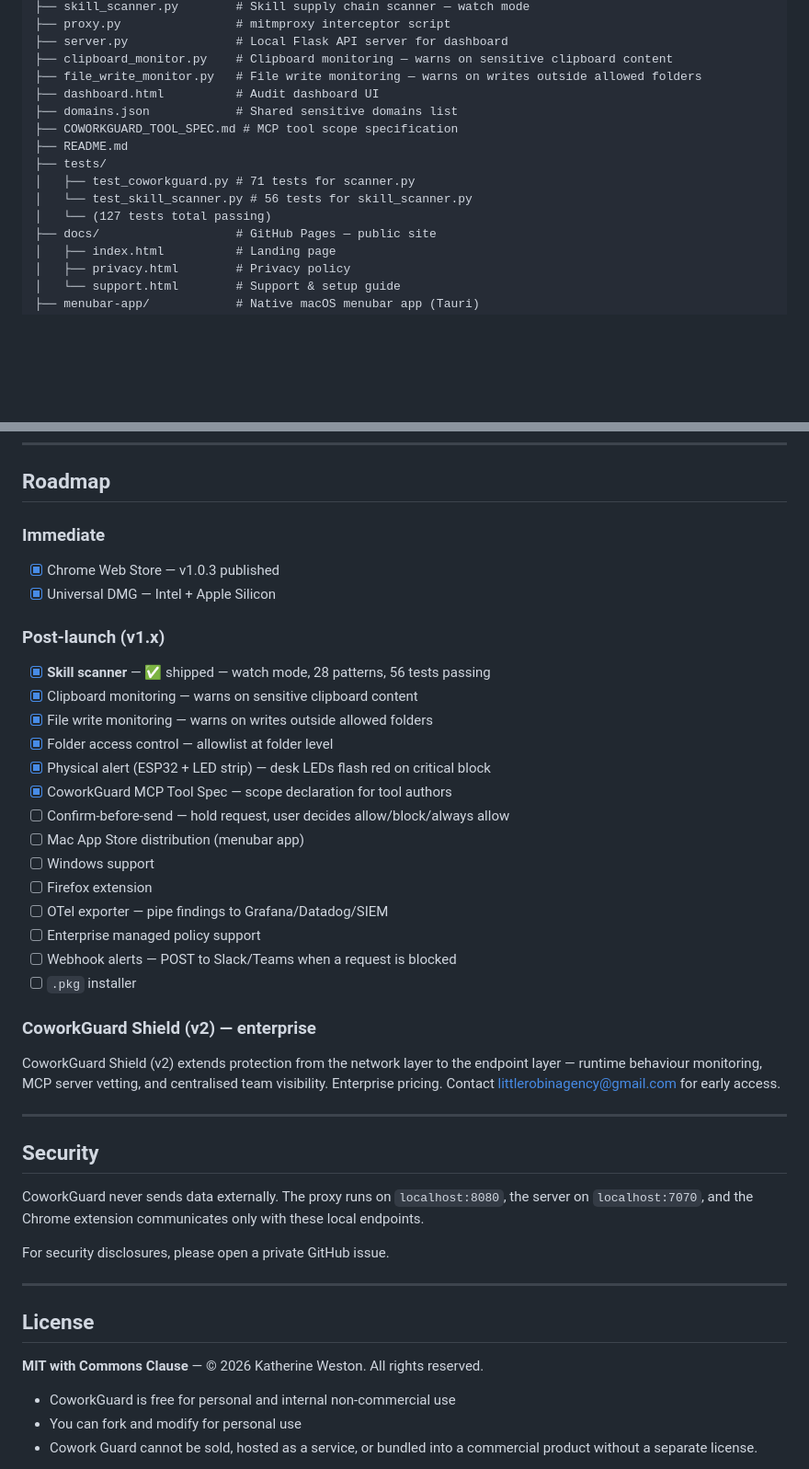
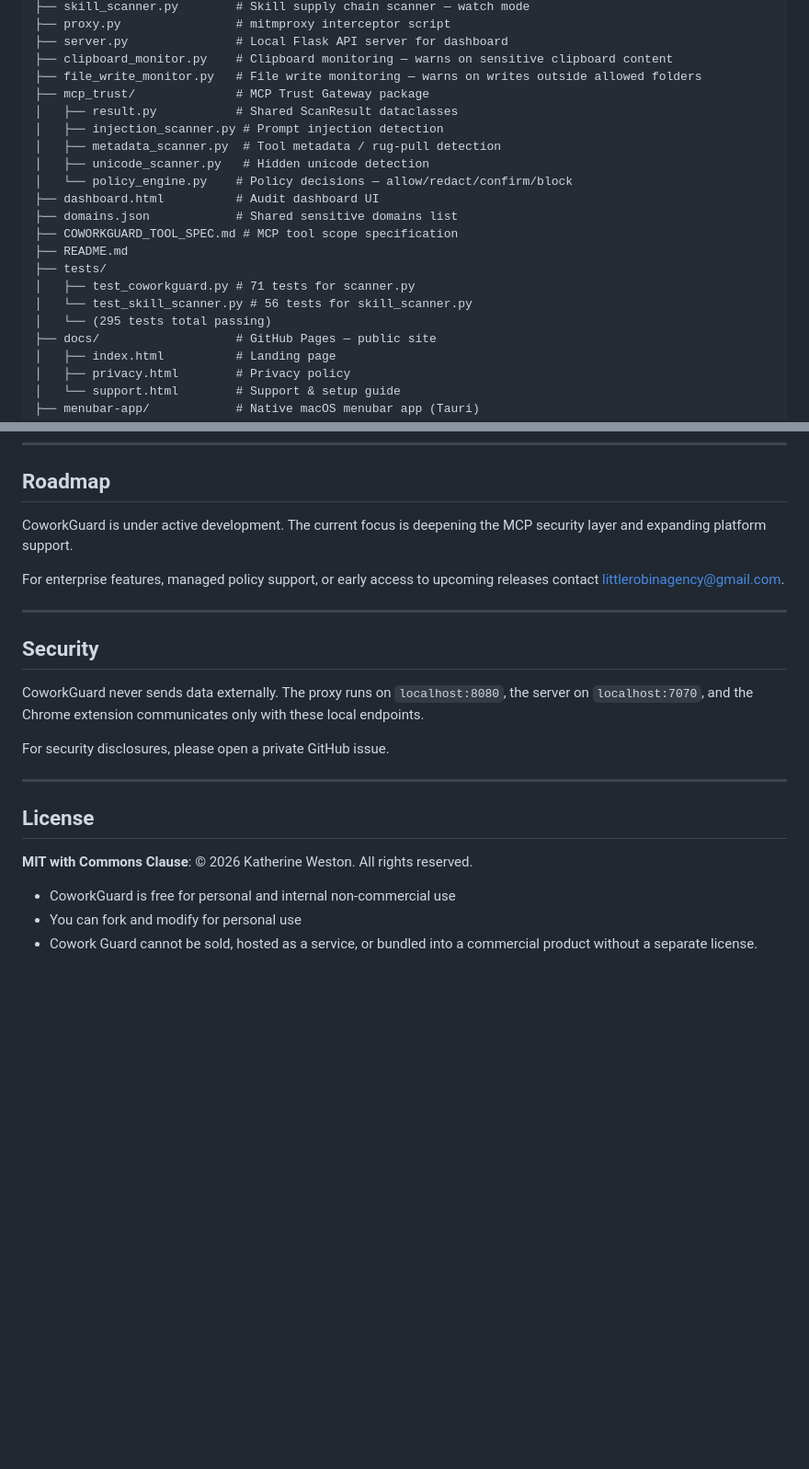
Before and after one commit to Katherine-Holland/ClaudeCoworkGuard, a Markdown page: README.md, 2 parts joined by grey strips. Shown at 92% size. Drawn GitHub-style; blank space fills up the shorter version.

```diff
--- a/README.md
+++ b/README.md
@@ -179,6 +185,12 @@ coworkguard/
 ├── server.py               # Local Flask API server for dashboard
 ├── clipboard_monitor.py    # Clipboard monitoring — warns on sensitive clipboard content
 ├── file_write_monitor.py   # File write monitoring — warns on writes outside allowed folders
+├── mcp_trust/              # MCP Trust Gateway package
+│   ├── result.py           # Shared ScanResult dataclasses
+│   ├── injection_scanner.py # Prompt injection detection
+│   ├── metadata_scanner.py  # Tool metadata / rug-pull detection
+│   ├── unicode_scanner.py   # Hidden unicode detection
+│   └── policy_engine.py    # Policy decisions — allow/redact/confirm/block
 ├── dashboard.html          # Audit dashboard UI
 ├── domains.json            # Shared sensitive domains list
 ├── COWORKGUARD_TOOL_SPEC.md # MCP tool scope specification
@@ -186,7 +198,7 @@ coworkguard/
 ├── tests/
 │   ├── test_coworkguard.py # 71 tests for scanner.py
 │   └── test_skill_scanner.py # 56 tests for skill_scanner.py
-│   └── (127 tests total passing)
+│   └── (295 tests total passing)
 ├── docs/                   # GitHub Pages — public site
 │   ├── index.html          # Landing page
 │   ├── privacy.html        # Privacy policy
@@ -333,29 +345,9 @@ Add your own in the Settings panel.
 
 ## Roadmap
 
-### Immediate
-- [x] Chrome Web Store — v1.0.3 published
-- [x] Universal DMG — Intel + Apple Silicon
+CoworkGuard is under active development. The current focus is deepening the MCP security layer and expanding platform support.
 
-### Post-launch (v1.x)
-- [x] **Skill scanner** — ✅ shipped — watch mode, 28 patterns, 56 tests passing
-- [x] Clipboard monitoring — warns on sensitive clipboard content
-- [x] File write monitoring — warns on writes outside allowed folders
-- [x] Folder access control — allowlist at folder level
-- [x] Physical alert (ESP32 + LED strip) — desk LEDs flash red on critical block
-- [x] CoworkGuard MCP Tool Spec — scope declaration for tool authors
-- [ ] Confirm-before-send — hold request, user decides allow/block/always allow
-- [ ] Mac App Store distribution (menubar app)
-- [ ] Windows support
-- [ ] Firefox extension
-- [ ] OTel exporter — pipe findings to Grafana/Datadog/SIEM
-- [ ] Enterprise managed policy support
-- [ ] Webhook alerts — POST to Slack/Teams when a request is blocked
-- [ ] `.pkg` installer
-
-### CoworkGuard Shield (v2) — enterprise
-CoworkGuard Shield (v2) extends protection from the network layer to the endpoint layer — runtime behaviour monitoring, MCP server vetting, and centralised team visibility. Enterprise pricing.
-Contact littlerobinagency@gmail.com for early access.
+For enterprise features, managed policy support, or early access to upcoming releases contact littlerobinagency@gmail.com.
 
 ---
 
@@ -369,7 +361,7 @@ For security disclosures, please open a private GitHub issue.
 
 ## License
 
-**MIT with Commons Clause** — © 2026 Katherine Weston. All rights reserved.
+**MIT with Commons Clause**: © 2026 Katherine Weston. All rights reserved.
 
 - CoworkGuard is free for personal and internal non-commercial use
 - You can fork and modify for personal use
```
Also changed, not shown: other parts of README.md (+27 -21 lines).
